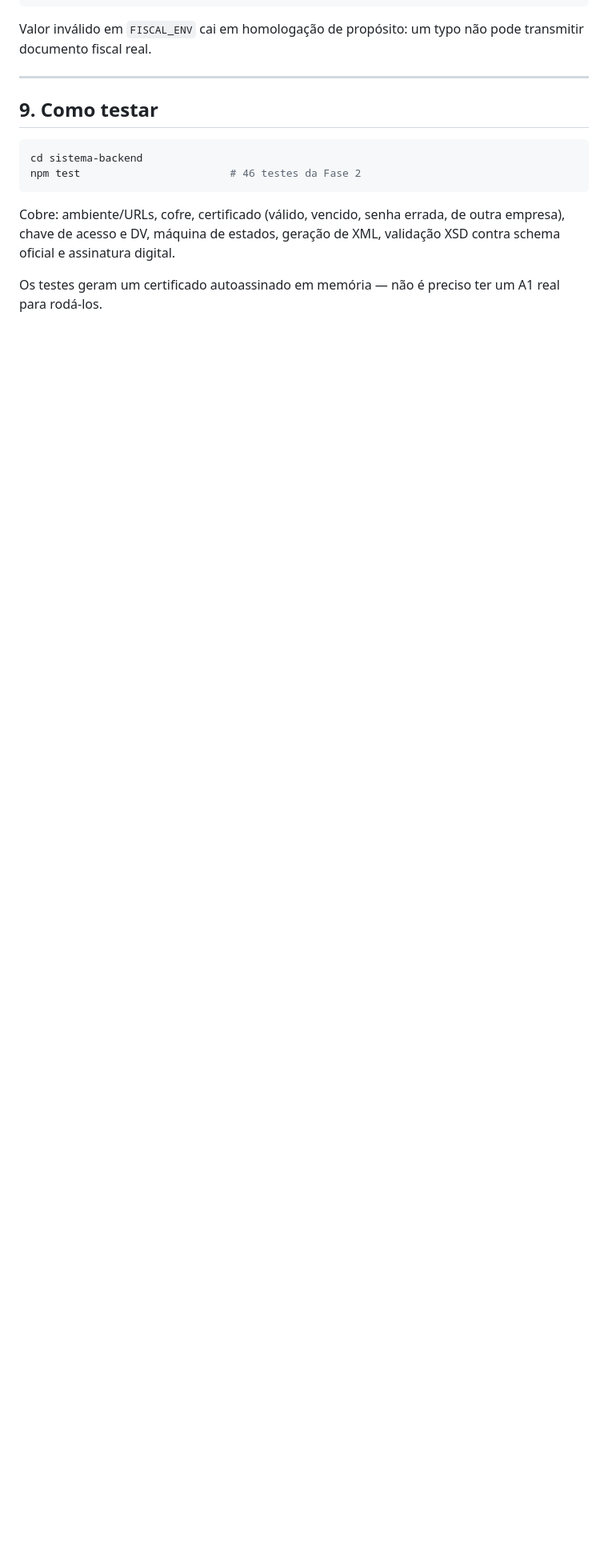
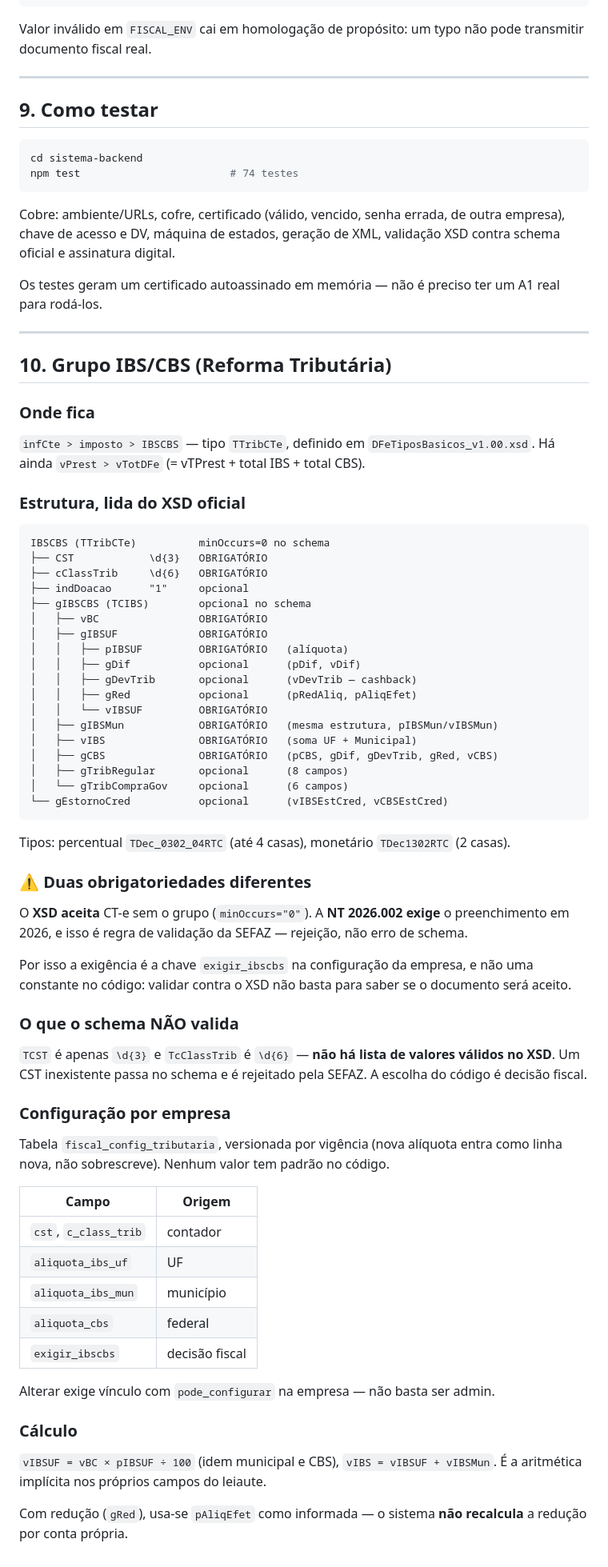
Before and after one commit to xmtt1337/GC-Transportes, a Markdown page: docs/CTE.md, the part around one of its changes. Shown at 80% size. Rendered like a GitHub page; blank space fills up the shorter version.

````diff
--- a/docs/CTE.md
+++ b/docs/CTE.md
@@ -178,7 +181,7 @@ transmitir documento fiscal real.
 
 ```bash
 cd sistema-backend
-npm test                        # 46 testes da Fase 2
+npm test                        # 74 testes
 ```
 
 Cobre: ambiente/URLs, cofre, certificado (válido, vencido, senha errada, de
@@ -187,3 +190,78 @@ validação XSD contra schema oficial e assinatura digital.
 
 Os testes geram um certificado autoassinado em memória — não é preciso ter um A1
 real para rodá-los.
+
+---
+
+## 10. Grupo IBS/CBS (Reforma Tributária)
+
+### Onde fica
+
+`infCte > imposto > IBSCBS` — tipo `TTribCTe`, definido em
+`DFeTiposBasicos_v1.00.xsd`. Há ainda `vPrest > vTotDFe`
+(= vTPrest + total IBS + total CBS).
+
+### Estrutura, lida do XSD oficial
+
+```
+IBSCBS (TTribCTe)          minOccurs=0 no schema
+├── CST            \d{3}   OBRIGATÓRIO
+├── cClassTrib     \d{6}   OBRIGATÓRIO
+├── indDoacao      "1"     opcional
+├── gIBSCBS (TCIBS)        opcional no schema
+│   ├── vBC                OBRIGATÓRIO
+│   ├── gIBSUF             OBRIGATÓRIO
+│   │   ├── pIBSUF         OBRIGATÓRIO   (alíquota)
+│   │   ├── gDif           opcional      (pDif, vDif)
+│   │   ├── gDevTrib       opcional      (vDevTrib — cashback)
+│   │   ├── gRed           opcional      (pRedAliq, pAliqEfet)
+│   │   └── vIBSUF         OBRIGATÓRIO
+│   ├── gIBSMun            OBRIGATÓRIO   (mesma estrutura, pIBSMun/vIBSMun)
+│   ├── vIBS               OBRIGATÓRIO   (soma UF + Municipal)
+│   ├── gCBS               OBRIGATÓRIO   (pCBS, gDif, gDevTrib, gRed, vCBS)
+│   ├── gTribRegular       opcional      (8 campos)
+│   └── gTribCompraGov     opcional      (6 campos)
+└── gEstornoCred           opcional      (vIBSEstCred, vCBSEstCred)
+```
+
+Tipos: percentual `TDec_0302_04RTC` (até 4 casas), monetário `TDec1302RTC`
+(2 casas).
+
+### ⚠️ Duas obrigatoriedades diferentes
+
+O **XSD aceita** CT-e sem o grupo (`minOccurs="0"`). A **NT 2026.002 exige** o
+preenchimento em 2026, e isso é regra de validação da SEFAZ — rejeição, não
+erro de schema.
+
+Por isso a exigência é a chave `exigir_ibscbs` na configuração da empresa, e não
+uma constante no código: validar contra o XSD não basta para saber se o
+documento será aceito.
+
+### O que o schema NÃO valida
+
+`TCST` é apenas `\d{3}` e `TcClassTrib` é `\d{6}` — **não há lista de valores
+válidos no XSD**. Um CST inexistente passa no schema e é rejeitado pela SEFAZ.
+A escolha do código é decisão fiscal.
+
+### Configuração por empresa
+
+Tabela `fiscal_config_tributaria`, versionada por vigência (nova alíquota entra
+como linha nova, não sobrescreve). Nenhum valor tem padrão no código.
+
+| Campo | Origem |
+|---|---|
+| `cst`, `c_class_trib` | contador |
+| `aliquota_ibs_uf` | UF |
+| `aliquota_ibs_mun` | município |
+| `aliquota_cbs` | federal |
+| `exigir_ibscbs` | decisão fiscal |
+
+Alterar exige vínculo com `pode_configurar` na empresa — não basta ser admin.
+
+### Cálculo
+
+`vIBSUF = vBC × pIBSUF ÷ 100` (idem municipal e CBS), `vIBS = vIBSUF + vIBSMun`.
+É a aritmética implícita nos próprios campos do leiaute.
+
+Com redução (`gRed`), usa-se `pAliqEfet` como informada — o sistema **não
+recalcula** a redução por conta própria.
````
Also changed, not shown: other parts of docs/CTE.md (+8 -5 lines), docs/CTE-IMPLEMENTACAO.md (+22 -9 lines).
